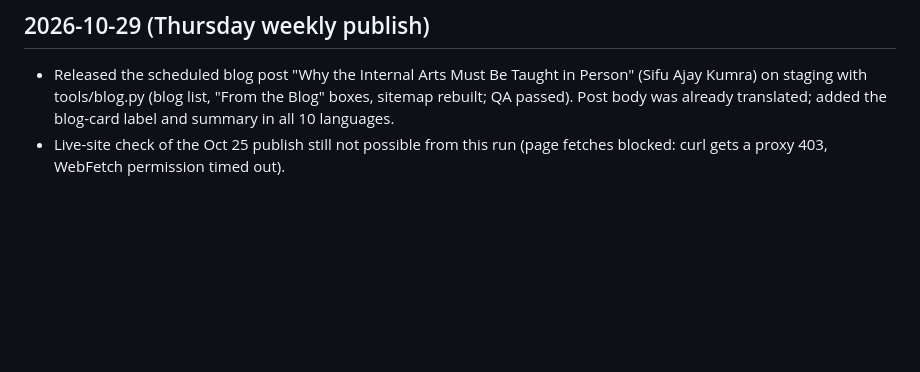
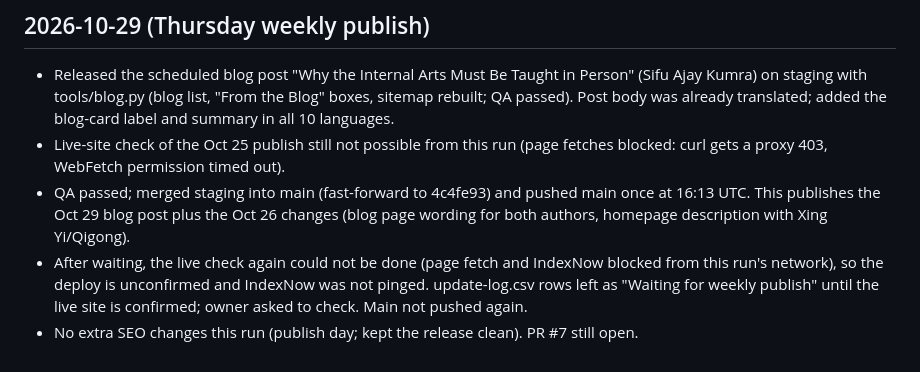
Before and after one commit to siful9h2/l9h, a Markdown page: CHANGELOG.md, the part around the change. Drawn GitHub-style; blank space fills up the shorter version.

Commit message:
Log: Oct 29 publish pushed to main; live check blocked
Co-Authored-By: Claude Opus 5.5 <noreply@anthropic.com>
Claude-Session: https://claude.ai/code/session_01C6c7zUvW3coXfAsmtepR1S

```diff
--- a/CHANGELOG.md
+++ b/CHANGELOG.md
@@ -120,3 +120,6 @@
 ## 2026-10-29 (Thursday weekly publish)
 - Released the scheduled blog post "Why the Internal Arts Must Be Taught in Person" (Sifu Ajay Kumra) on staging with tools/blog.py (blog list, "From the Blog" boxes, sitemap rebuilt; QA passed). Post body was already translated; added the blog-card label and summary in all 10 languages.
 - Live-site check of the Oct 25 publish still not possible from this run (page fetches blocked: curl gets a proxy 403, WebFetch permission timed out).
+- QA passed; merged staging into main (fast-forward to 4c4fe93) and pushed main once at 16:13 UTC. This publishes the Oct 29 blog post plus the Oct 26 changes (blog page wording for both authors, homepage description with Xing Yi/Qigong).
+- After waiting, the live check again could not be done (page fetch and IndexNow blocked from this run's network), so the deploy is unconfirmed and IndexNow was not pinged. update-log.csv rows left as "Waiting for weekly publish" until the live site is confirmed; owner asked to check. Main not pushed again.
+- No extra SEO changes this run (publish day; kept the release clean). PR #7 still open.
```
